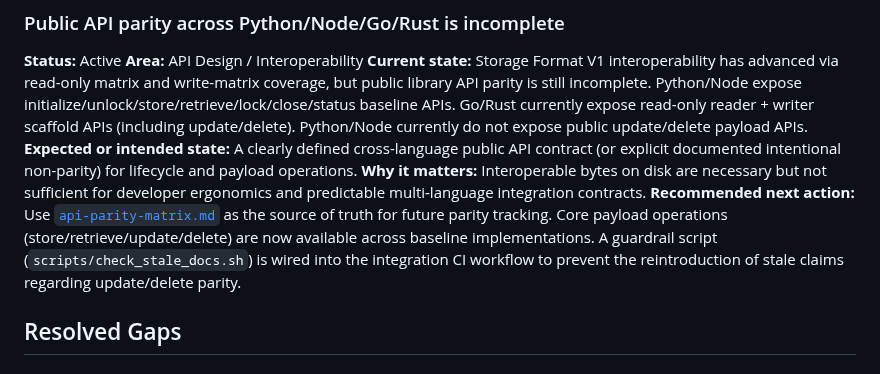
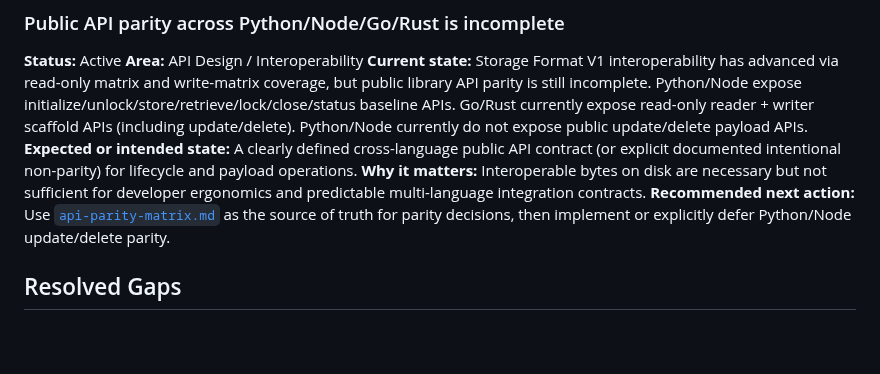
Before and after one commit to TakashiSasaki/encrypted-database, a Markdown page: docs/implementation-notes/implementation-gaps.md, the part around the change. GitHub-like rendering; blank space fills up the shorter version.

```diff
--- a/docs/implementation-notes/implementation-gaps.md
+++ b/docs/implementation-notes/implementation-gaps.md
@@ -130,7 +130,7 @@ None. Storage Format V1 core shape, metadata validation, and envelope rules are
 **Current state:** Storage Format V1 interoperability has advanced via read-only matrix and write-matrix coverage, but public library API parity is still incomplete. Python/Node expose initialize/unlock/store/retrieve/lock/close/status baseline APIs. Go/Rust currently expose read-only reader + writer scaffold APIs (including update/delete). Python/Node currently do not expose public update/delete payload APIs.
 **Expected or intended state:** A clearly defined cross-language public API contract (or explicit documented intentional non-parity) for lifecycle and payload operations.
 **Why it matters:** Interoperable bytes on disk are necessary but not sufficient for developer ergonomics and predictable multi-language integration contracts.
-**Recommended next action:** Use [`api-parity-matrix.md`](api-parity-matrix.md) as the source of truth for future parity tracking. Core payload operations (store/retrieve/update/delete) are now available across baseline implementations. A guardrail script (`scripts/check_stale_docs.sh`) is wired into the integration CI workflow to prevent the reintroduction of stale claims regarding update/delete parity.
+**Recommended next action:** Use [`api-parity-matrix.md`](api-parity-matrix.md) as the source of truth for parity decisions, then implement or explicitly defer Python/Node update/delete parity.
 
 ## Resolved Gaps
 
```
Also changed, not shown: browser-test/README.md (added, +24 -0 lines), docs/implementation-notes/api-parity-matrix.md (+2 -1 lines).
